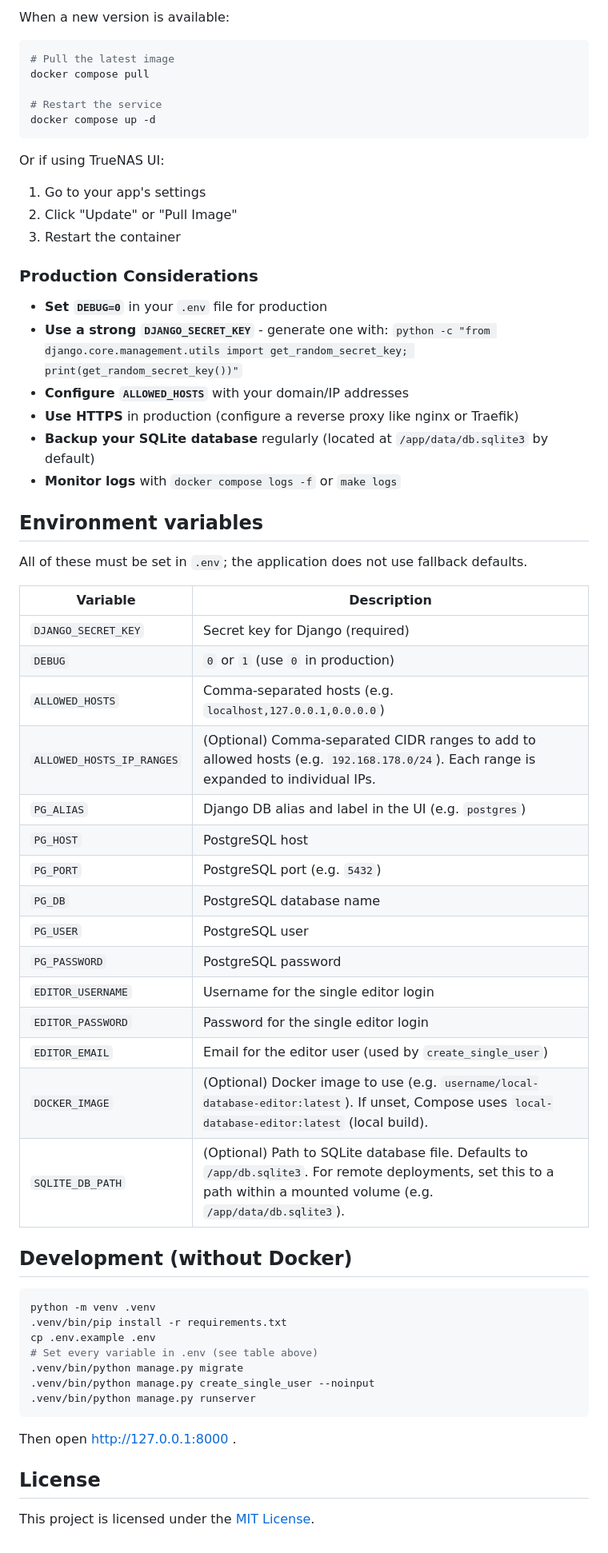
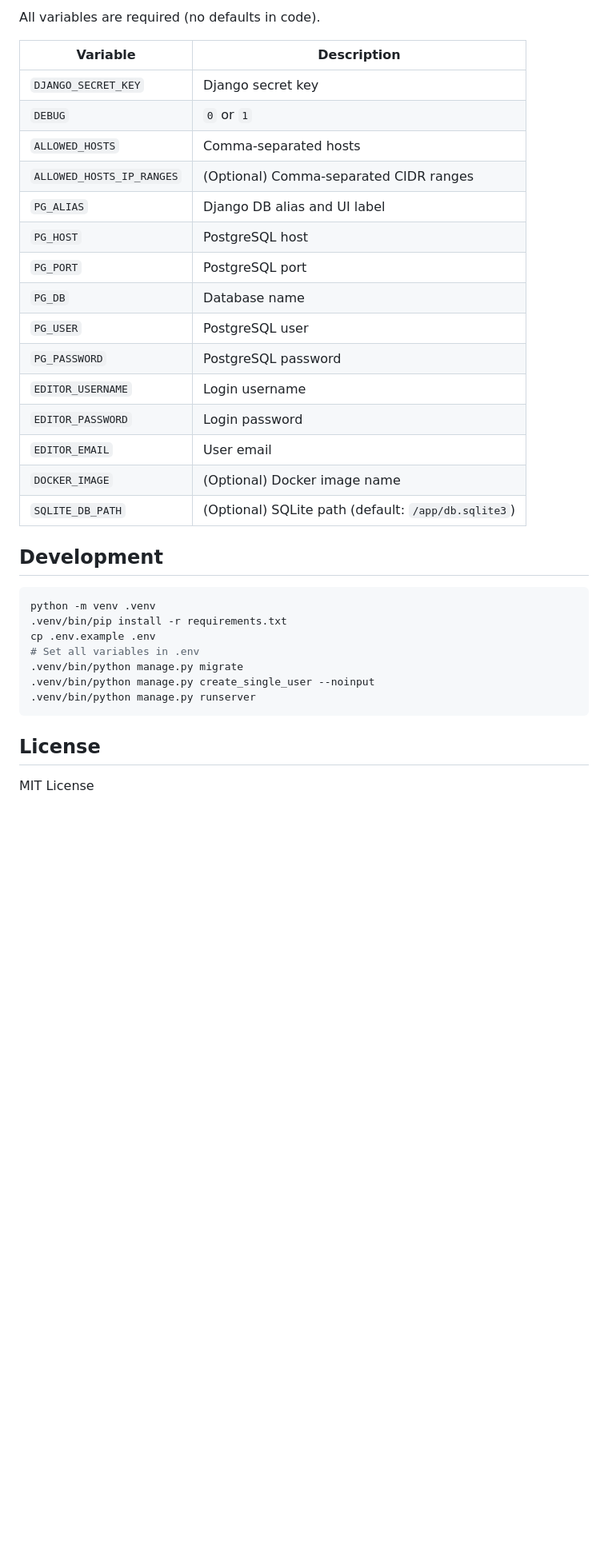
Before and after one commit to chrmei/local-database-editor, a Markdown page: README.md, the part around one of its changes. Shown at 80% size. Drawn GitHub-style; blank space fills up the shorter version.

````diff
--- a/README.md
+++ b/README.md
@@ -152,64 +92,36 @@ sudo chown -R $USER:$USER /mnt/data/apps/local-database-editor
 
-When a new version is available:
-
-```bash
-# Pull the latest image
-docker compose pull
-
-# Restart the service
-docker compose up -d
-```
-
-Or if using TrueNAS UI:
-1. Go to your app's settings
-2. Click "Update" or "Pull Image"
-3. Restart the container
-
-### Production Considerations
-
-- **Set `DEBUG=0`** in your `.env` file for production
-- **Use a strong `DJANGO_SECRET_KEY`** - generate one with: `python -c "from django.core.management.utils import get_random_secret_key; print(get_random_secret_key())"`
-- **Configure `ALLOWED_HOSTS`** with your domain/IP addresses
-- **Use HTTPS** in production (configure a reverse proxy like nginx or Traefik)
-- **Backup your SQLite database** regularly (located at `/app/data/db.sqlite3` by default)
-- **Monitor logs** with `docker compose logs -f` or `make logs`
-
-## Environment variables
-
-All of these must be set in `.env`; the application does not use fallback defaults.
+All variables are required (no defaults in code).
 
 | Variable | Description |
 |----------|-------------|
-| `DJANGO_SECRET_KEY` | Secret key for Django (required) |
-| `DEBUG` | `0` or `1` (use `0` in production) |
-| `ALLOWED_HOSTS` | Comma-separated hosts (e.g. `localhost,127.0.0.1,0.0.0.0`) |
-| `ALLOWED_HOSTS_IP_RANGES` | (Optional) Comma-separated CIDR ranges to add to allowed hosts (e.g. `192.168.178.0/24`). Each range is expanded to individual IPs. |
-| `PG_ALIAS` | Django DB alias and label in the UI (e.g. `postgres`) |
+| `DJANGO_SECRET_KEY` | Django secret key |
+| `DEBUG` | `0` or `1` |
+| `ALLOWED_HOSTS` | Comma-separated hosts |
+| `ALLOWED_HOSTS_IP_RANGES` | (Optional) Comma-separated CIDR ranges |
+| `PG_ALIAS` | Django DB alias and UI label |
 | `PG_HOST` | PostgreSQL host |
-| `PG_PORT` | PostgreSQL port (e.g. `5432`) |
-| `PG_DB` | PostgreSQL database name |
+| `PG_PORT` | PostgreSQL port |
+| `PG_DB` | Database name |
 | `PG_USER` | PostgreSQL user |
 | `PG_PASSWORD` | PostgreSQL password |
-| `EDITOR_USERNAME` | Username for the single editor login |
-| `EDITOR_PASSWORD` | Password for the single editor login |
-| `EDITOR_EMAIL` | Email for the editor user (used by `create_single_user`) |
-| `DOCKER_IMAGE` | (Optional) Docker image to use (e.g. `username/local-database-editor:latest`). If unset, Compose uses `local-database-editor:latest` (local build). |
-| `SQLITE_DB_PATH` | (Optional) Path to SQLite database file. Defaults to `/app/db.sqlite3`. For remote deployments, set this to a path within a mounted volume (e.g. `/app/data/db.sqlite3`). |
+| `EDITOR_USERNAME` | Login username |
+| `EDITOR_PASSWORD` | Login password |
+| `EDITOR_EMAIL` | User email |
+| `DOCKER_IMAGE` | (Optional) Docker image name |
+| `SQLITE_DB_PATH` | (Optional) SQLite path (default: `/app/db.sqlite3`) |
 
-## Development (without Docker)
+## Development
 
 ```bash
 python -m venv .venv
 .venv/bin/pip install -r requirements.txt
 cp .env.example .env
-# Set every variable in .env (see table above)
+# Set all variables in .env
 .venv/bin/python manage.py migrate
 .venv/bin/python manage.py create_single_user --noinput
 .venv/bin/python manage.py runserver
 ```
 
-Then open http://127.0.0.1:8000 .
-
 ## License
 
-This project is licensed under the [MIT License](LICENSE).
+MIT License
````
Also changed, not shown: other parts of README.md (+40 -100 lines).
